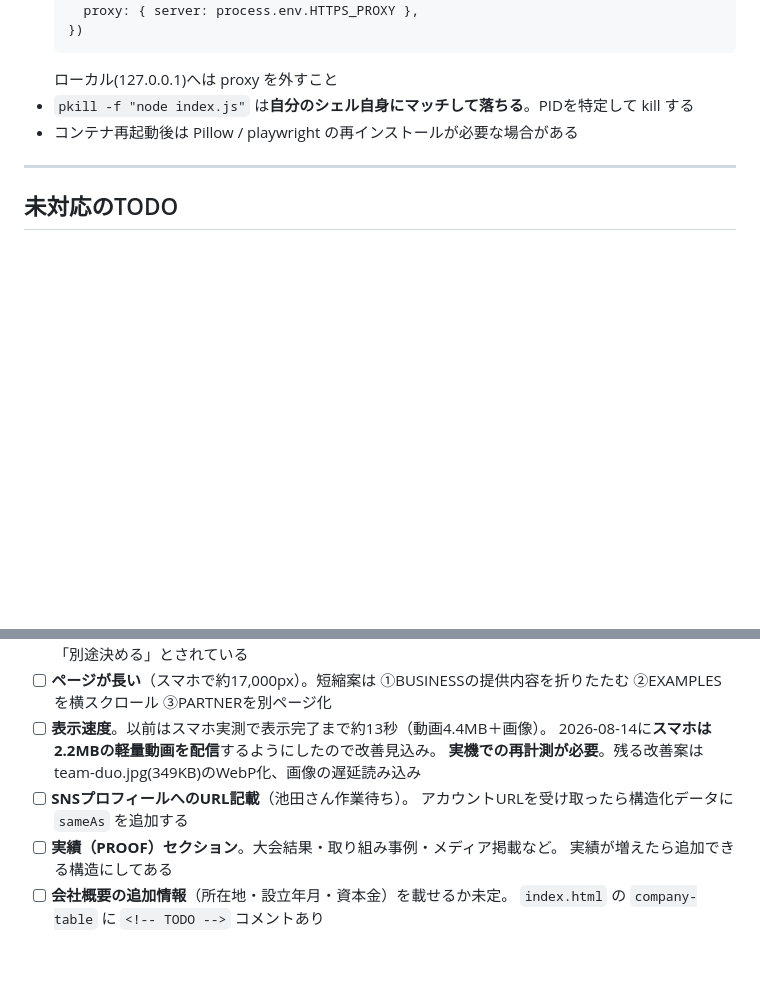
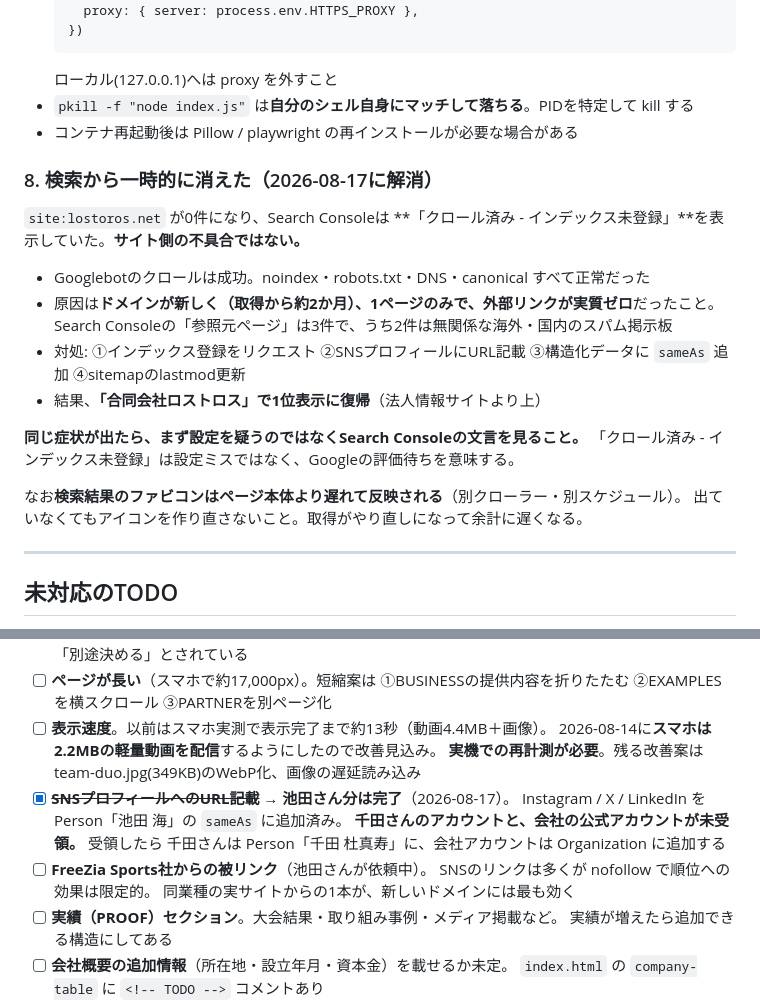
Before and after one commit to kpi1109gm-dot/lostoros-website, a Markdown page: CLAUDE.md, 2 parts joined by grey strips. GitHub-like rendering; blank space fills up the shorter version.

Commit message:
検索登録トラブルの経緯と対処を引き継ぎ書に記録
2026-08-17に解消した「クロール済み - インデックス未登録」の
原因・対処・再発時の判断基準を残す。SNS対応の進捗もTODOに反映。

```diff
--- a/CLAUDE.md
+++ b/CLAUDE.md
@@ -284,6 +284,24 @@ HERO →「WHY PARTNER WITH LOSTOROS」(5項目) → 「PARTNERSHIP EXAMPLES」(
 - `pkill -f "node index.js"` は**自分のシェル自身にマッチして落ちる**。PIDを特定して kill する
 - コンテナ再起動後は Pillow / playwright の再インストールが必要な場合がある
 
+### 8. 検索から一時的に消えた（2026-08-17に解消）
+
+`site:lostoros.net` が0件になり、Search Consoleは
+**「クロール済み - インデックス未登録」**を表示していた。**サイト側の不具合ではない。**
+
+- Googlebotのクロールは成功。noindex・robots.txt・DNS・canonical すべて正常だった
+- 原因は**ドメインが新しく（取得から約2か月）、1ページのみで、外部リンクが実質ゼロ**だったこと。
+  Search Consoleの「参照元ページ」は3件で、うち2件は無関係な海外・国内のスパム掲示板
+- 対処: ①インデックス登録をリクエスト ②SNSプロフィールにURL記載
+  ③構造化データに `sameAs` 追加 ④sitemapのlastmod更新
+- 結果、**「合同会社ロストロス」で1位表示に復帰**（法人情報サイトより上）
+
+**同じ症状が出たら、まず設定を疑うのではなくSearch Consoleの文言を見ること。**
+「クロール済み - インデックス未登録」は設定ミスではなく、Googleの評価待ちを意味する。
+
+なお**検索結果のファビコンはページ本体より遅れて反映される**（別クローラー・別スケジュール）。
+出ていなくてもアイコンを作り直さないこと。取得がやり直しになって余計に遅くなる。
+
 ---
 
 ## 未対応のTODO
@@ -298,8 +316,13 @@ HERO →「WHY PARTNER WITH LOSTOROS」(5項目) → 「PARTNERSHIP EXAMPLES」(
 - [ ] **表示速度**。以前はスマホ実測で表示完了まで約13秒（動画4.4MB＋画像）。
       2026-08-14に**スマホは2.2MBの軽量動画を配信**するようにしたので改善見込み。
       **実機での再計測が必要**。残る改善案は team-duo.jpg(349KB)のWebP化、画像の遅延読み込み
-- [ ] **SNSプロフィールへのURL記載**（池田さん作業待ち）。
-      アカウントURLを受け取ったら構造化データに `sameAs` を追加する
+- [x] ~~**SNSプロフィールへのURL記載**~~ → **池田さん分は完了**（2026-08-17）。
+      Instagram / X / LinkedIn を Person「池田 海」の `sameAs` に追加済み。
+      **千田さんのアカウントと、会社の公式アカウントが未受領。** 受領したら
+      千田さんは Person「千田 杜真寿」に、会社アカウントは Organization に追加する
+- [ ] **FreeZia Sports社からの被リンク**（池田さんが依頼中）。
+      SNSのリンクは多くが nofollow で順位への効果は限定的。
+      同業種の実サイトからの1本が、新しいドメインには最も効く
 - [ ] **実績（PROOF）セクション**。大会結果・取り組み事例・メディア掲載など。
       実績が増えたら追加できる構造にしてある
 - [ ] **会社概要の追加情報**（所在地・設立年月・資本金）を載せるか未定。
```
